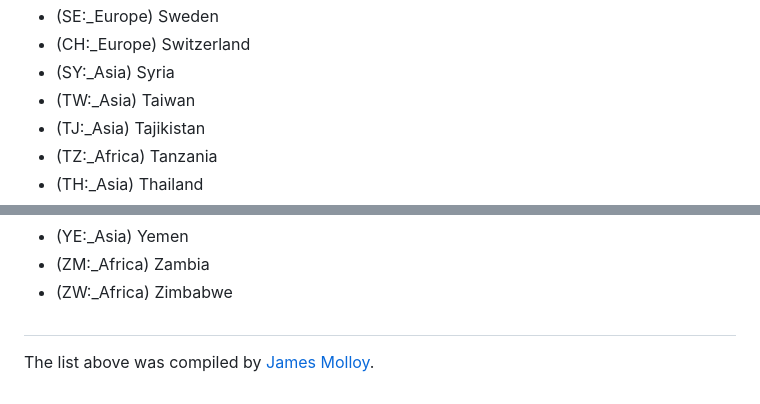
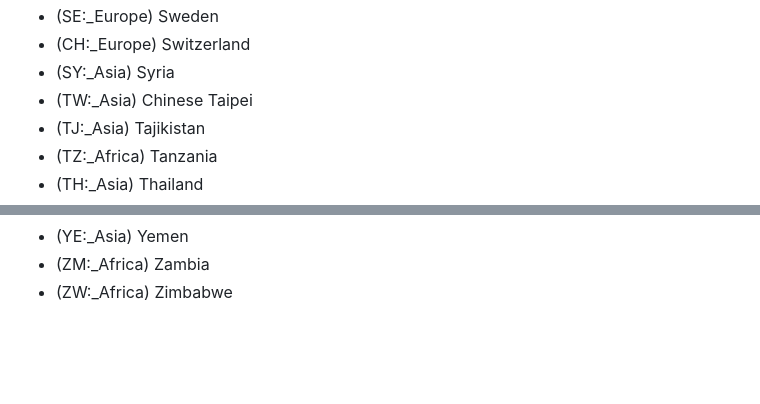
Before and after one commit to thewca/wca-regulations, a Markdown page: wca-states.md, 2 parts joined by grey strips. GitHub-like rendering; blank space fills up the shorter version.

```diff
--- a/wca-states.md
+++ b/wca-states.md
@@ -181,7 +181,7 @@ The WCA recognizes a total of 199 countries/regions:
 - (SE:_Europe) Sweden
 - (CH:_Europe) Switzerland
 - (SY:_Asia) Syria
-- (TW:_Asia) Taiwan
+- (TW:_Asia) Chinese Taipei
 - (TJ:_Asia) Tajikistan
 - (TZ:_Africa) Tanzania
 - (TH:_Asia) Thailand
@@ -207,8 +207,3 @@ The WCA recognizes a total of 199 countries/regions:
 - (YE:_Asia) Yemen
 - (ZM:_Africa) Zambia
 - (ZW:_Africa) Zimbabwe
-
-
-## <credit>
-
-The list above was compiled by [James Molloy](mailto:jmolloy@worldcubeassociation.org).
```
Also changed, not shown: other parts of wca-states.md (+5 -5 lines), 2 other files.
